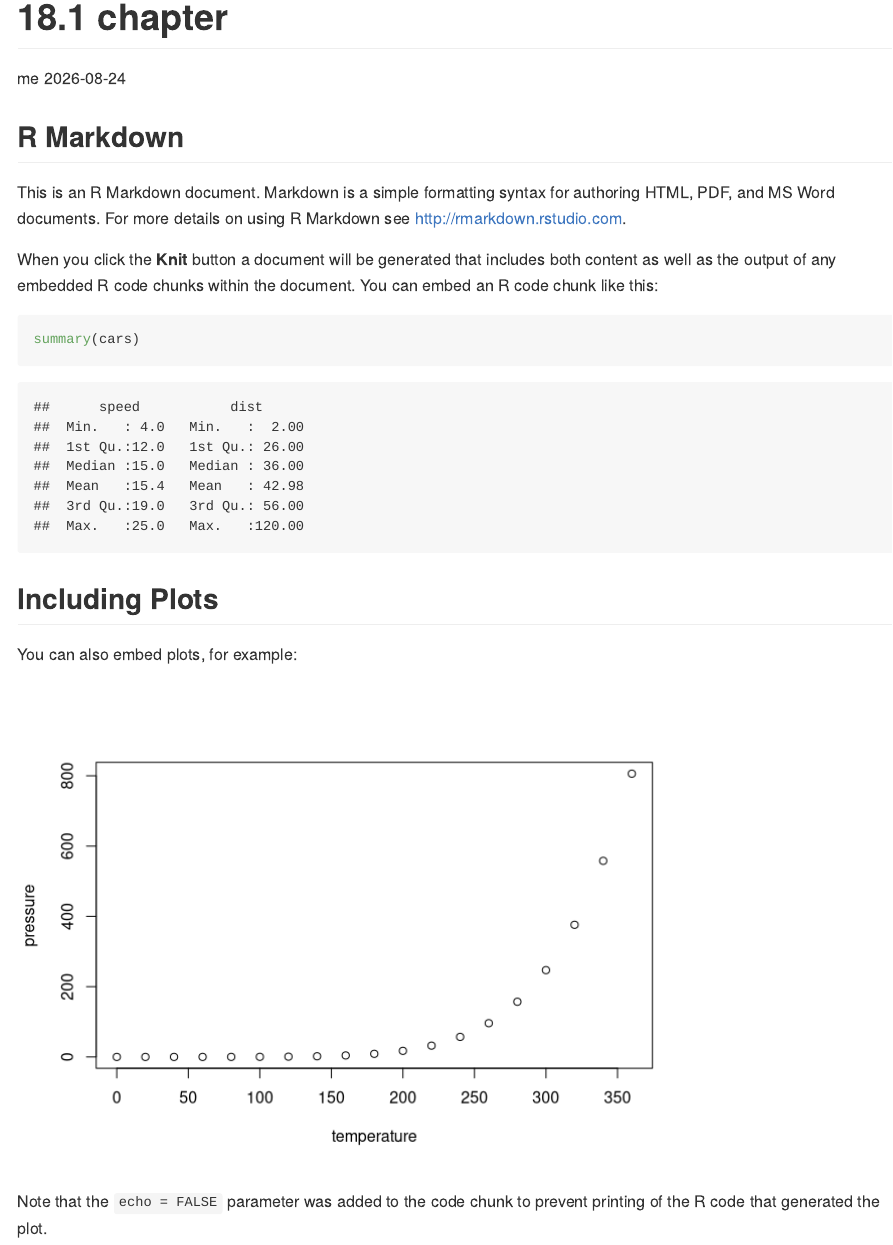
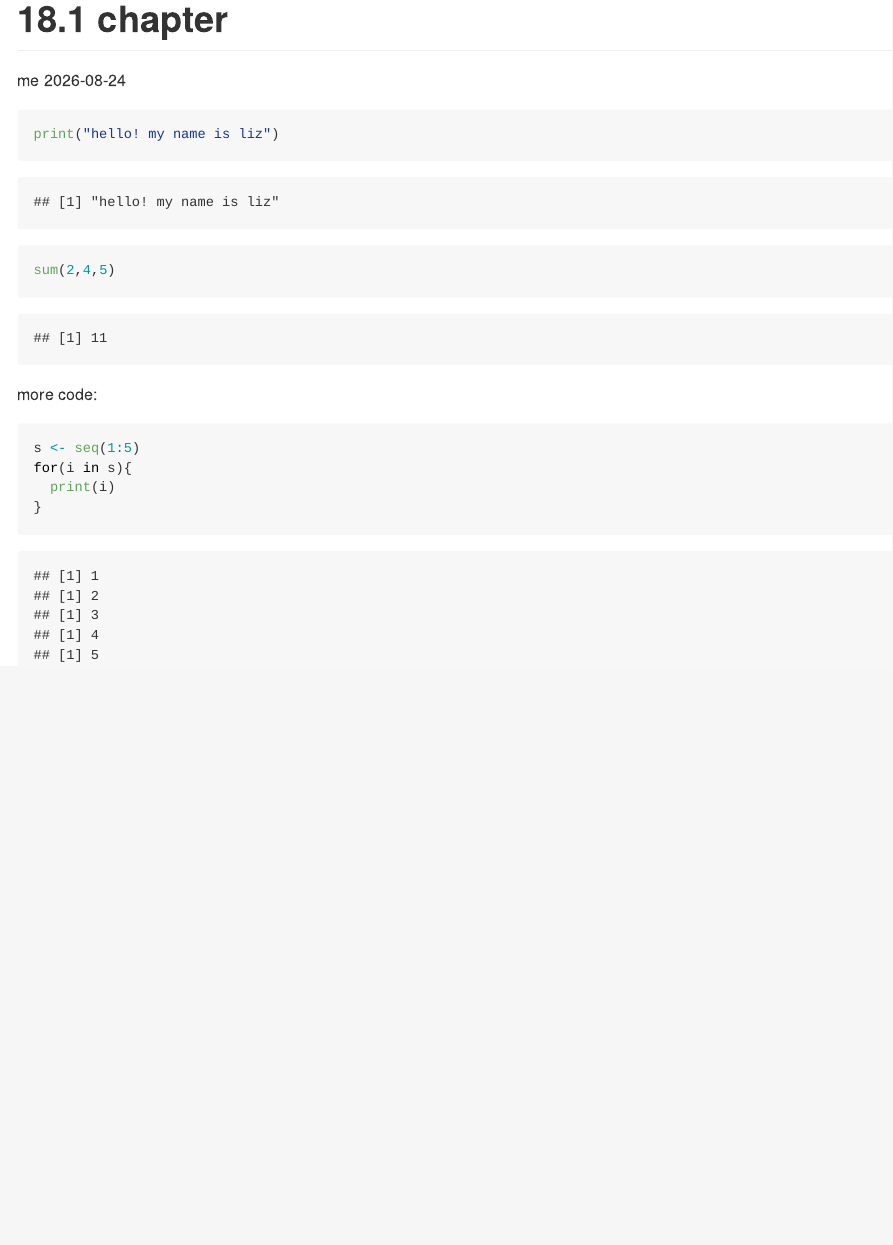
Before and after one commit to lizsantos/myrepo2, an R Markdown document (18.1chapter.Rmd): the page in a window 1100 px wide, from its top. Rendered offline with R 4.5, knitr and Pandoc, with nearby package versions.

Commit message:
commit after adding some real code

````diff
--- a/18.1chapter.Rmd
+++ b/18.1chapter.Rmd
@@ -5,26 +5,15 @@ date: "2026-08-24"
 output: github_document
 ---
 
-```{r setup, include=FALSE}
-knitr::opts_chunk$set(echo = TRUE)
+```{r, eval=TRUE}
+print("hello! my name is liz")
+sum(2,4,5)
 ```
 
-## R Markdown
-
-This is an R Markdown document. Markdown is a simple formatting syntax for authoring HTML, PDF, and MS Word documents. For more details on using R Markdown see <http://rmarkdown.rstudio.com>.
-
-When you click the **Knit** button a document will be generated that includes both content as well as the output of any embedded R code chunks within the document. You can embed an R code chunk like this:
-
-```{r cars}
-summary(cars)
+more code:
+```{r}
+s <- seq(1:5)
+for(i in s){
+  print(i)
+}
 ```
-
-## Including Plots
-
-You can also embed plots, for example:
-
-```{r pressure, echo=FALSE}
-plot(pressure)
-```
-
-Note that the `echo = FALSE` parameter was added to the code chunk to prevent printing of the R code that generated the plot.
````
